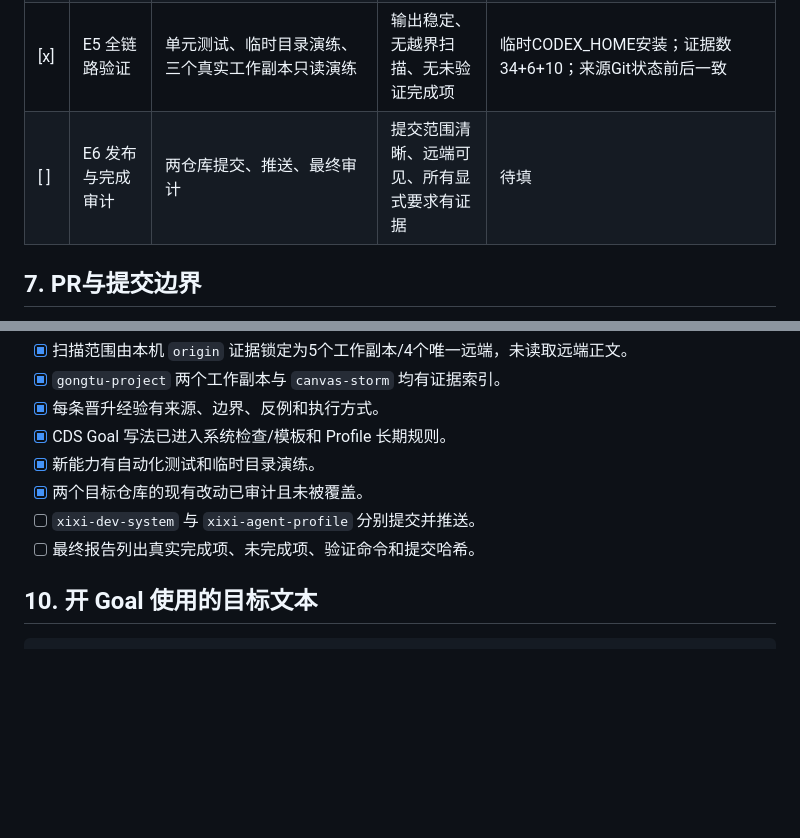
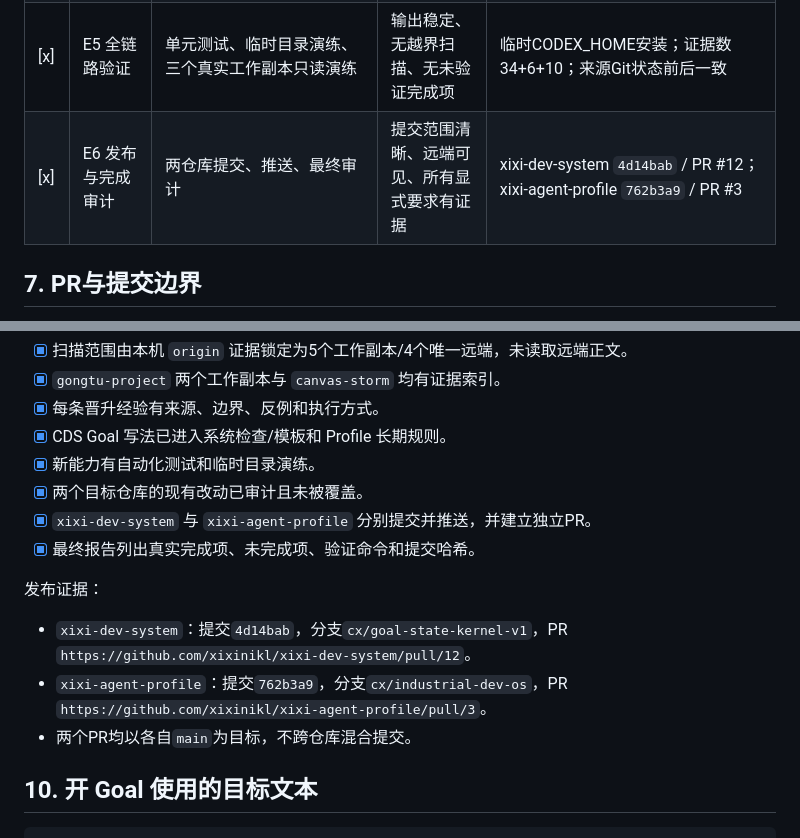
Before and after one commit to xixinikl/xixi-dev-system, a Markdown page: docs/goals/xixi-system-evolution-v1.md, 2 parts joined by grey strips. Drawn GitHub-style; blank space fills up the shorter version.

Commit message:
docs: record system evolution delivery evidence

```diff
--- a/docs/goals/xixi-system-evolution-v1.md
+++ b/docs/goals/xixi-system-evolution-v1.md
@@ -96,7 +96,7 @@ verification
 | [x] | E3 系统增强 | learning/automation/goal增强及测试 | 能发现归属项目、生成候选、检查CDS Goal；不自动修改业务仓库 | 13项unittest；owner发现、portfolio与goal lint实跑通过 |
 | [x] | E4 Profile增强 | 长期规则、CDS模板、索引与维护协议 | 新Agent能找到并正确使用；与现有文档无冲突 | `CDS_GOAL_WORKFLOW.md`、`EVIDENCE_LEARNING_WORKFLOW.md`及四个入口链接检查 |
 | [x] | E5 全链路验证 | 单元测试、临时目录演练、三个真实工作副本只读演练 | 输出稳定、无越界扫描、无未验证完成项 | 临时CODEX_HOME安装；证据数34+6+10；来源Git状态前后一致 |
-| [ ] | E6 发布与完成审计 | 两仓库提交、推送、最终审计 | 提交范围清晰、远端可见、所有显式要求有证据 | 待填 |
+| [x] | E6 发布与完成审计 | 两仓库提交、推送、最终审计 | 提交范围清晰、远端可见、所有显式要求有证据 | xixi-dev-system `4d14bab` / PR #12；xixi-agent-profile `762b3a9` / PR #3 |
 
 ## 7. PR与提交边界
 
@@ -125,8 +125,14 @@ verification
 - [x] CDS Goal 写法已进入系统检查/模板和 Profile 长期规则。
 - [x] 新能力有自动化测试和临时目录演练。
 - [x] 两个目标仓库的现有改动已审计且未被覆盖。
-- [ ] `xixi-dev-system` 与 `xixi-agent-profile` 分别提交并推送。
-- [ ] 最终报告列出真实完成项、未完成项、验证命令和提交哈希。
+- [x] `xixi-dev-system` 与 `xixi-agent-profile` 分别提交并推送，并建立独立PR。
+- [x] 最终报告列出真实完成项、未完成项、验证命令和提交哈希。
+
+发布证据：
+
+- `xixi-dev-system`：提交`4d14bab`，分支`cx/goal-state-kernel-v1`，PR `https://github.com/xixinikl/xixi-dev-system/pull/12`。
+- `xixi-agent-profile`：提交`762b3a9`，分支`cx/industrial-dev-os`，PR `https://github.com/xixinikl/xixi-agent-profile/pull/3`。
+- 两个PR均以各自`main`为目标，不跨仓库混合提交。
 
 ## 10. 开 Goal 使用的目标文本
 
```
